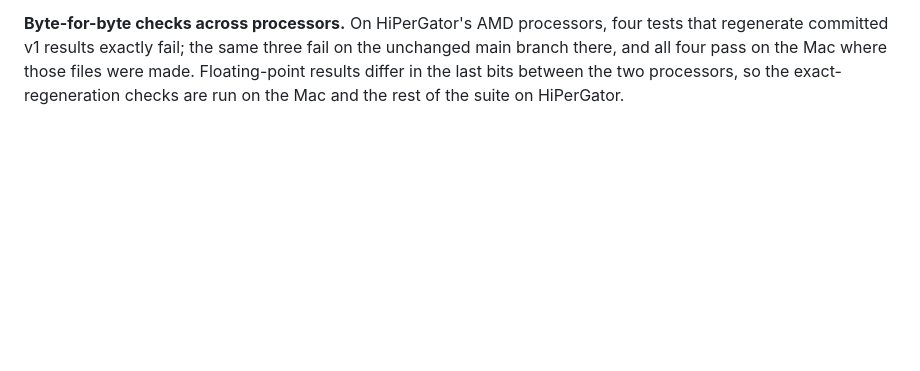
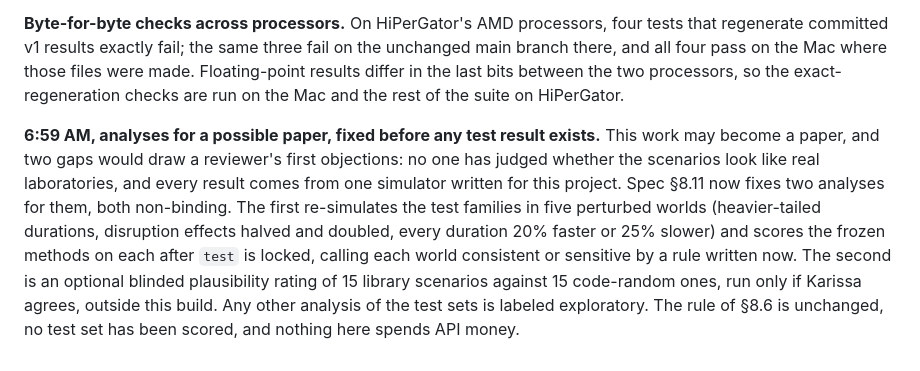
Before and after one commit to scalinity/Tracer, a Markdown page: docs/neural/build-log.md, the part around the change. GitHub-like rendering; blank space fills up the shorter version.

```diff
--- a/docs/neural/build-log.md
+++ b/docs/neural/build-log.md
@@ -77,3 +77,5 @@ Every number this work reports comes from synthetic data with no clinical review
 **2:51 AM to 3:16 AM, the validation baselines.** On a 24-CPU HiPerGator node: 772 scenarios, 4.09 million scored specimens and 305,080 breaches over 48,636 shifts, 25 minutes. At 6 alerts per shift every baseline's median warning over all breaches is 0: these laboratories average 6.3 breaches per shift, more than the budget has alerts, and in 261 of the 772 scenarios the window rule and the equally weighted analytic models have no knob that both alerts and stays within budget (13 with the 3-2-1 or 9-3-1 weights, where high tiers outweigh the rest). The capped mean warning still separates them: the locally refit analytic model with 3-2-1 weights gives 13.0 minutes, the window rule 7.2. At 30 alerts per 100 specimens every scenario has a feasible knob, the analytic models and the window rule catch 88% to 100% of breaches, and the capped mean warning runs from 44 to 56 minutes for the analytic models against 48 for the window rule. These are validation numbers for the baselines; nothing has been scored on a test set.
 
 **Byte-for-byte checks across processors.** On HiPerGator's AMD processors, four tests that regenerate committed v1 results exactly fail; the same three fail on the unchanged main branch there, and all four pass on the Mac where those files were made. Floating-point results differ in the last bits between the two processors, so the exact-regeneration checks are run on the Mac and the rest of the suite on HiPerGator.
+
+**6:59 AM, analyses for a possible paper, fixed before any test result exists.** This work may become a paper, and two gaps would draw a reviewer's first objections: no one has judged whether the scenarios look like real laboratories, and every result comes from one simulator written for this project. Spec §8.11 now fixes two analyses for them, both non-binding. The first re-simulates the test families in five perturbed worlds (heavier-tailed durations, disruption effects halved and doubled, every duration 20% faster or 25% slower) and scores the frozen methods on each after `test` is locked, calling each world consistent or sensitive by a rule written now. The second is an optional blinded plausibility rating of 15 library scenarios against 15 code-random ones, run only if Karissa agrees, outside this build. Any other analysis of the test sets is labeled exploratory. The rule of §8.6 is unchanged, no test set has been scored, and nothing here spends API money.
```
Also changed, not shown: docs/neural/spec.md (+25 -1 lines).
